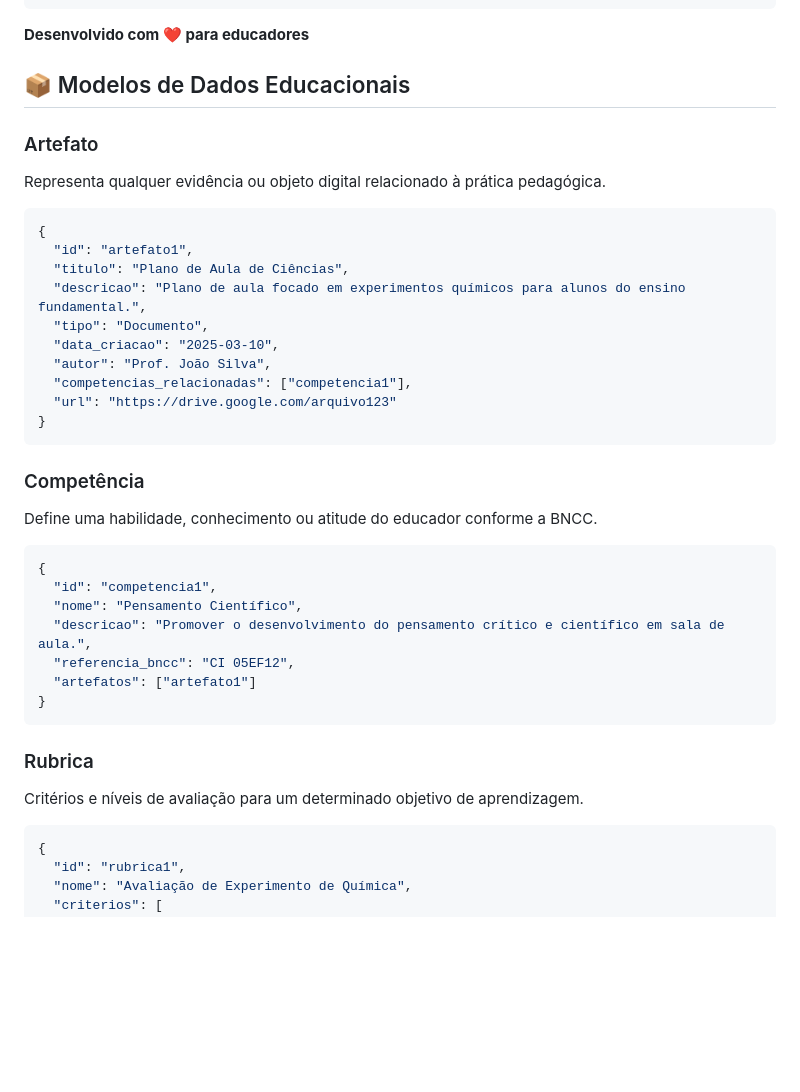
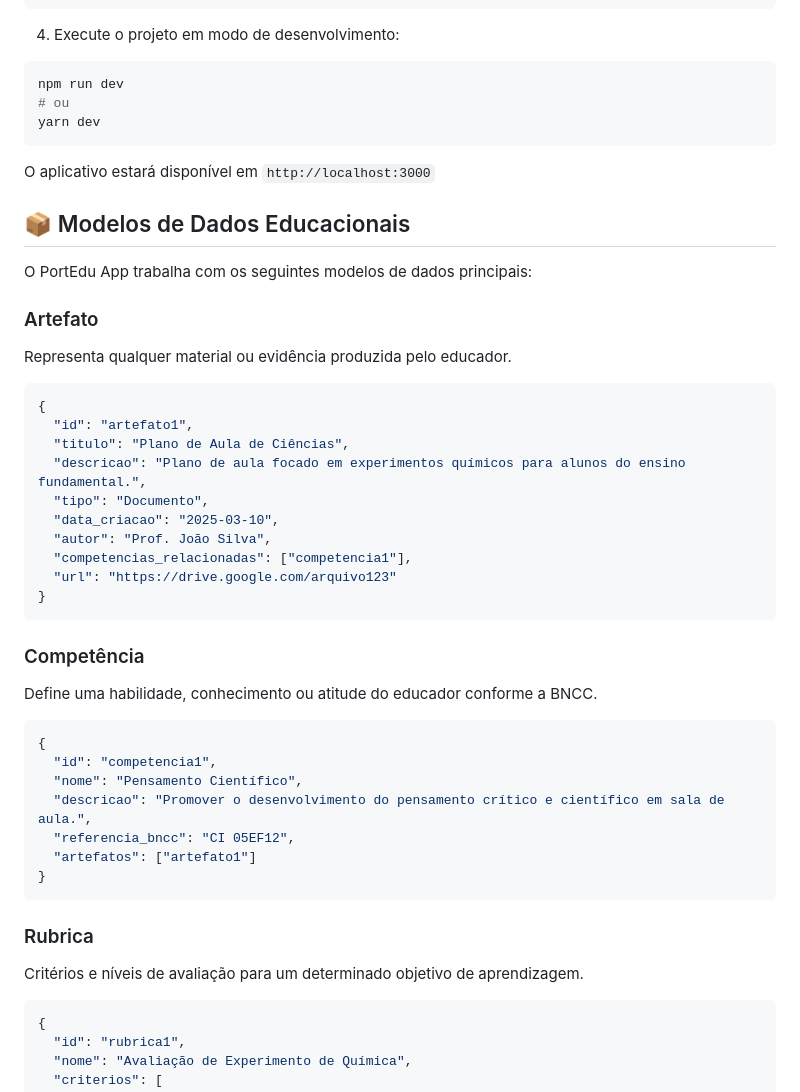
Before and after one commit to PortEdu/portedu-app, a Markdown page: README.md, the part around one of its changes. Rendered like a GitHub page; blank space fills up the shorter version.

````diff
--- a/README.md
+++ b/README.md
@@ -57,11 +78,24 @@ bash
 cp .env.example .env
 ```
-**Desenvolvido com ❤️ para educadores**
+
+4. Execute o projeto em modo de desenvolvimento:
+
+```bash
+npm run dev
+# ou
+yarn dev
+```
+
+O aplicativo estará disponível em `http://localhost:3000`
 
 ## 📦 Modelos de Dados Educacionais
 
+O PortEdu App trabalha com os seguintes modelos de dados principais:
+
 ### Artefato
-Representa qualquer evidência ou objeto digital relacionado à prática pedagógica.
+
+Representa qualquer material ou evidência produzida pelo educador.
+
 ```json
 {
   "id": "artefato1",
@@ -76,7 +110,9 @@ Representa qualquer evidência ou objeto digital relacionado à prática pedagó
 ```
 
 ### Competência
+
 Define uma habilidade, conhecimento ou atitude do educador conforme a BNCC.
+
 ```json
 {
   "id": "competencia1",
@@ -88,7 +124,9 @@ Define uma habilidade, conhecimento ou atitude do educador conforme a BNCC.
 ```
 
 ### Rubrica
+
 Critérios e níveis de avaliação para um determinado objetivo de aprendizagem.
+
 ```json
 {
   "id": "rubrica1",
````
Also changed, not shown: other parts of README.md (+166 -8 lines).
